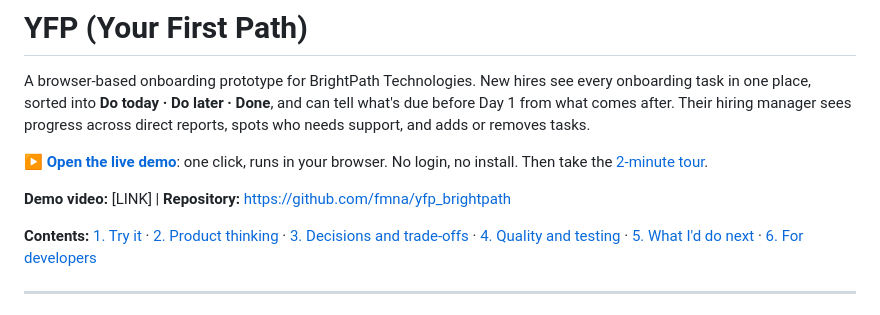
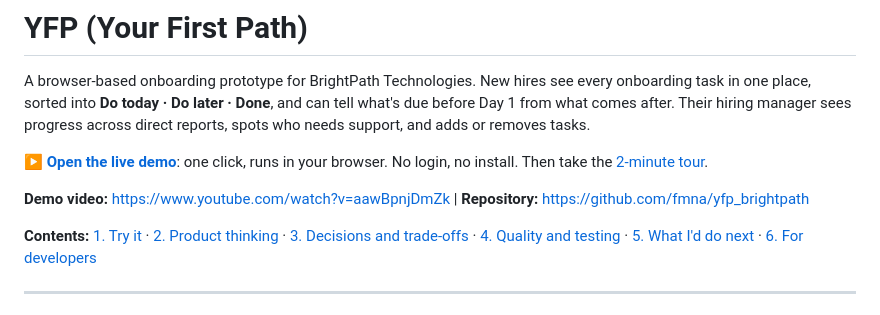
Before and after one commit to fmna/yfp_brightpath, a Markdown page: README.md, the part around the change. GitHub-like rendering.

Commit message:
Ensure demo video link appears on main

```diff
--- a/README.md
+++ b/README.md
@@ -4,7 +4,7 @@ A browser-based onboarding prototype for BrightPath Technologies. New hires see
 
 **▶ [Open the live demo](https://yfpbrightpath.vercel.app)**: one click, runs in your browser. No login, no install. Then take the [2-minute tour](#1-try-it-in-two-minutes).
 
-**Demo video:** [LINK] | **Repository:** https://github.com/fmna/yfp_brightpath
+**Demo video:** https://www.youtube.com/watch?v=aawBpnjDmZk | **Repository:** https://github.com/fmna/yfp_brightpath
 
 **Contents:** [1. Try it](#1-try-it-in-two-minutes) · [2. Product thinking](#2-the-product-thinking) · [3. Decisions and trade-offs](#3-decisions-and-trade-offs) · [4. Quality and testing](#4-quality-and-testing) · [5. What I'd do next](#5-what-id-do-next) · [6. For developers](#6-for-developers)
 
```
